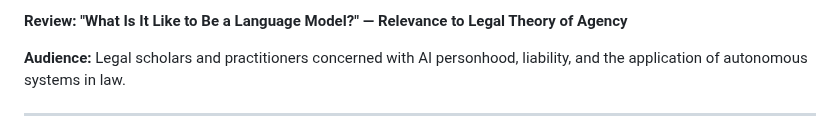
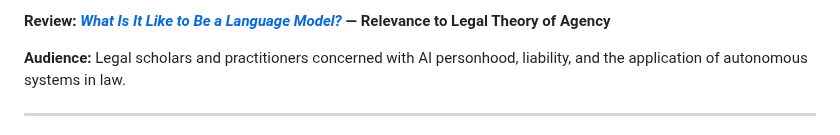
Before and after one commit to victor-smirnov/Synthea, a Markdown page: docs/review_legal_agency.md, the part around the change. GitHub-like rendering.

Commit message:
docs: add link to article in legal review title
Made-with: Cursor

```diff
--- a/docs/review_legal_agency.md
+++ b/docs/review_legal_agency.md
@@ -1,4 +1,4 @@
-**Review: "What Is It Like to Be a Language Model?" — Relevance to Legal Theory of Agency**
+**Review: [*What Is It Like to Be a Language Model?*](what_is_it_like_to_be_a_language_model.md) — Relevance to Legal Theory of Agency**
 
 **Audience:** Legal scholars and practitioners concerned with AI personhood, liability, and the application of autonomous systems in law.
 
```
